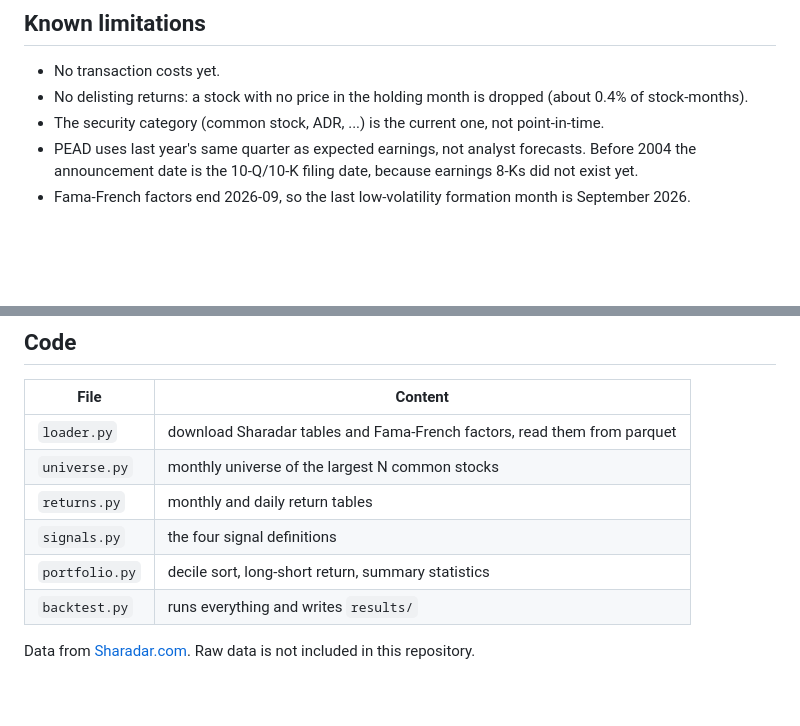
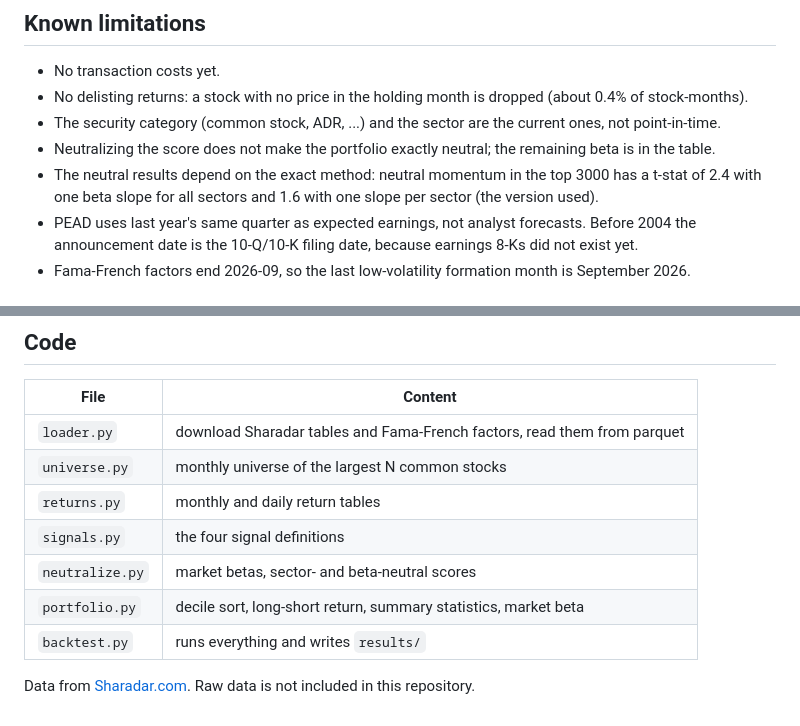
Before and after one commit to KeyangPan/Equity-Anomaly-Replication, a Markdown page: README.md, 2 parts joined by grey strips. Rendered like a GitHub page; blank space fills up the shorter version.

```diff
--- a/README.md
+++ b/README.md
@@ -55,7 +78,10 @@ Equal-weighted results are barely affected, which is one reason the portfolios a
 
 - No transaction costs yet.
 - No delisting returns: a stock with no price in the holding month is dropped (about 0.4% of stock-months).
-- The security category (common stock, ADR, ...) is the current one, not point-in-time.
+- The security category (common stock, ADR, ...) and the sector are the current ones, not point-in-time.
+- Neutralizing the score does not make the portfolio exactly neutral; the remaining beta is in the table.
+- The neutral results depend on the exact method: neutral momentum in the top 3000 has a t-stat of 2.4
+  with one beta slope for all sectors and 1.6 with one slope per sector (the version used).
 - PEAD uses last year's same quarter as expected earnings, not analyst forecasts. Before 2004 the
   announcement date is the 10-Q/10-K filing date, because earnings 8-Ks did not exist yet.
 - Fama-French factors end 2026-09, so the last low-volatility formation month is September 2026.
@@ -77,7 +103,8 @@ uv run python -m anomaly_replication.backtest    # writes results/
 | `universe.py` | monthly universe of the largest N common stocks |
 | `returns.py` | monthly and daily return tables |
 | `signals.py` | the four signal definitions |
-| `portfolio.py` | decile sort, long-short return, summary statistics |
+| `neutralize.py` | market betas, sector- and beta-neutral scores |
+| `portfolio.py` | decile sort, long-short return, summary statistics, market beta |
 | `backtest.py` | runs everything and writes `results/` |
 
 Data from [Sharadar.com](https://sharadar.com/). Raw data is not included in this repository.
```
Also changed, not shown: other parts of README.md (+35 -12 lines), results/cumulative_returns.png, results/cumulative_returns_neutral.png (added), 9 other files.
